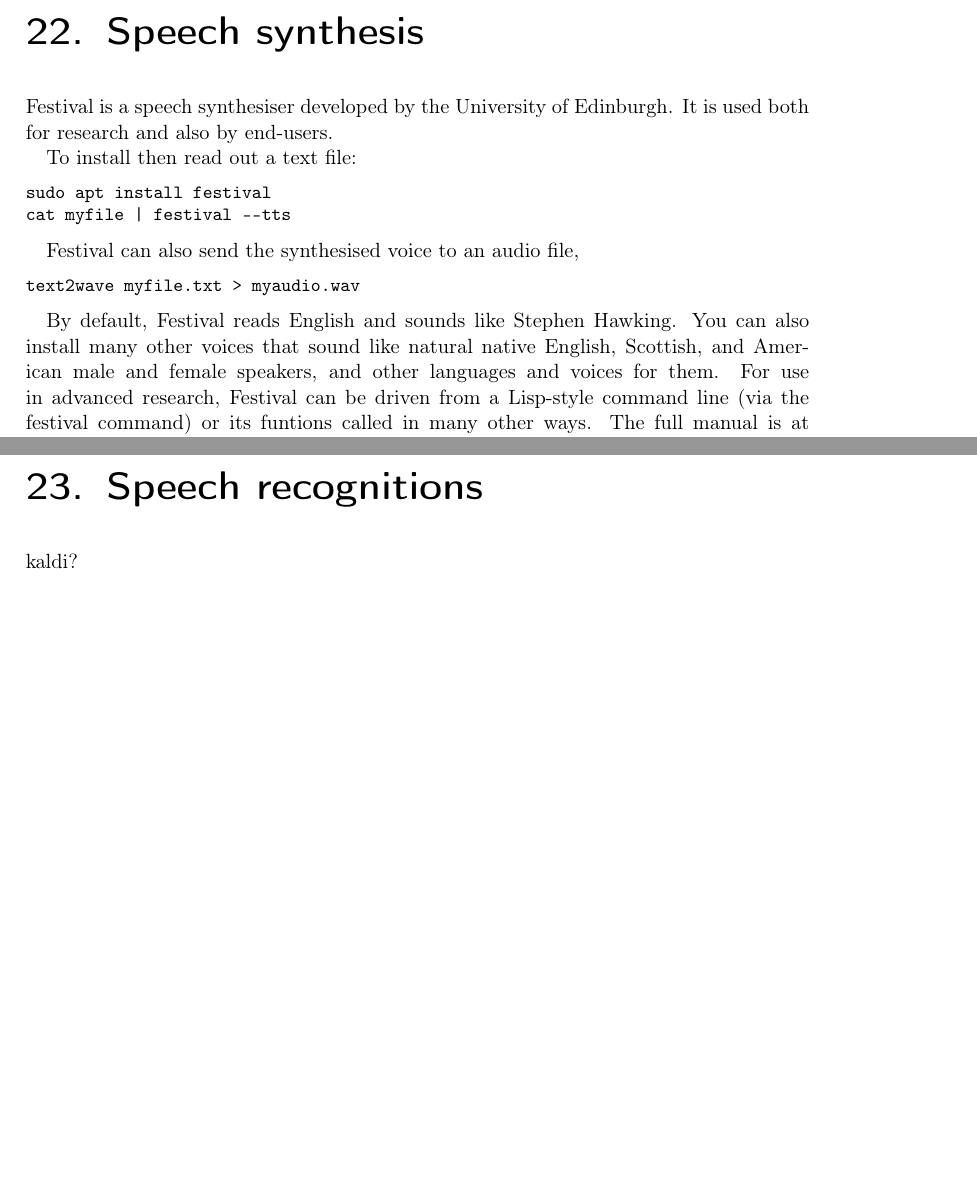
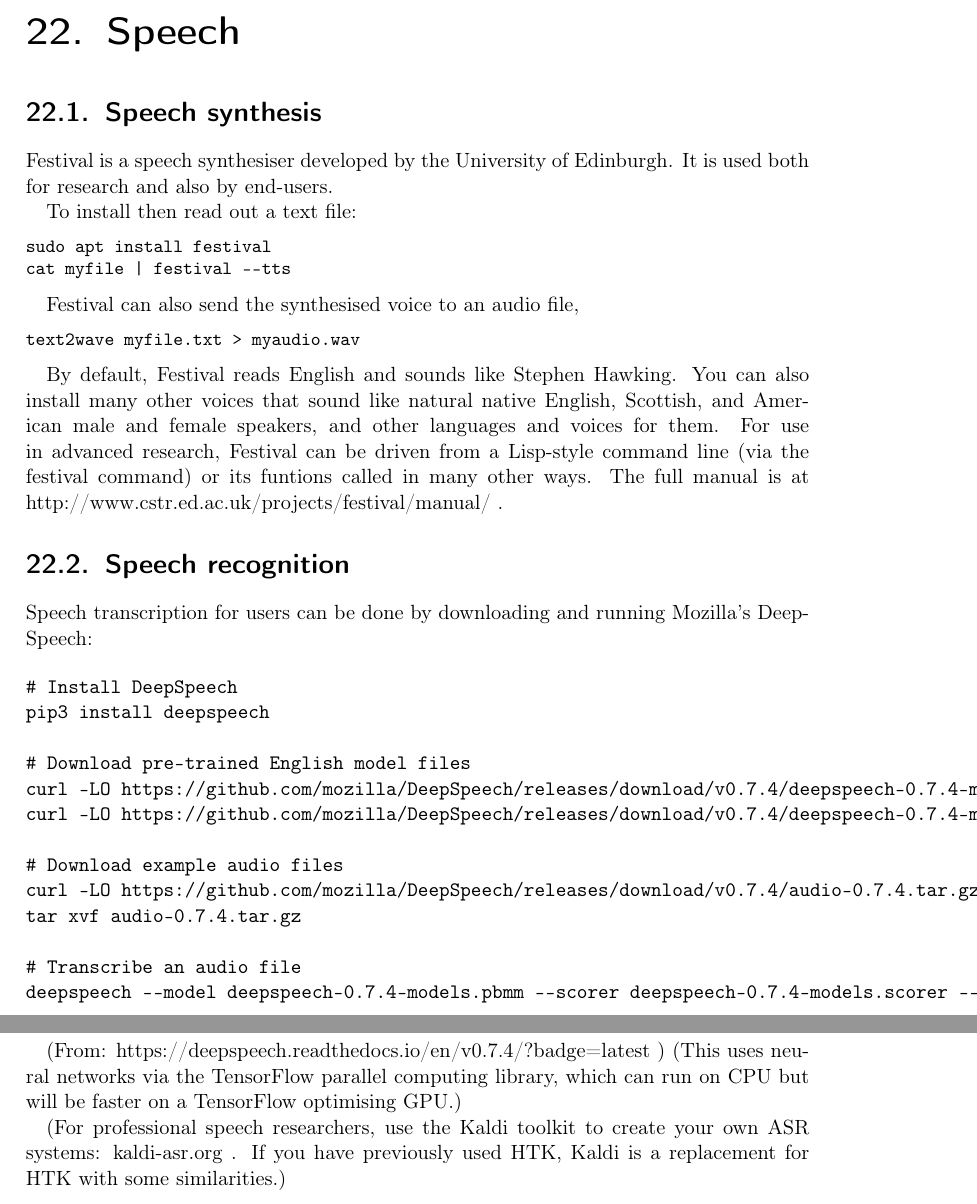
Before and after one commit to charles-fox/linuxMultimediaProgramming, a LaTeX thesis (linuxMultimedia.tex): two parts of pages 86 and 87 of 131, joined at a grey line, cut so that both start at the same text, the shorter picture padded with empty space. The pictures show the PDF file linuxMultimedia.pdf that the author committed with the source.

Commit message:
deepspeech

```diff
--- a/linuxMultimedia.tex
+++ b/linuxMultimedia.tex
@@ -1091,7 +1091,10 @@
 
 \section{Musical descriptor features}
 Queen Mary tools?
-\chapter{Speech synthesis}
+
+\chapter{Speech}
+
+\section{Speech synthesis}
 
 Festival is a speech synthesiser developed by the University of Edinburgh. It is used both for research and also by end-users.
 
@@ -1109,9 +1112,31 @@
 
 By default, Festival reads English and sounds like Stephen Hawking. You can also install many other voices that sound like natural native English, Scottish, and American male and female speakers, and other languages and voices for them.  For use in advanced research, Festival can be driven from a Lisp-style command line (via the festival command) or its funtions called in many other ways.  The full manual is at http://www.cstr.ed.ac.uk/projects/festival/manual/ .
 
-\chapter{Speech recognitions}
-
-kaldi?
+\section{Speech recognition}
+
+Speech transcription for users can be done by downloading and running Mozilla's  DeepSpeech:
+
+\begin{verbatim}
+# Install DeepSpeech
+pip3 install deepspeech
+
+# Download pre-trained English model files
+curl -LO https://github.com/mozilla/DeepSpeech/releases/download/v0.7.4/deepspeech-0.7.4-models.pbmm
+curl -LO https://github.com/mozilla/DeepSpeech/releases/download/v0.7.4/deepspeech-0.7.4-models.scorer
+
+# Download example audio files
+curl -LO https://github.com/mozilla/DeepSpeech/releases/download/v0.7.4/audio-0.7.4.tar.gz
+tar xvf audio-0.7.4.tar.gz
+
+# Transcribe an audio file
+deepspeech --model deepspeech-0.7.4-models.pbmm --scorer deepspeech-0.7.4-models.scorer --audio audio/2830-3980-0043.wav > transcript.txt
+
+\end{verbatim}
+
+(From: https://deepspeech.readthedocs.io/en/v0.7.4/?badge=latest )
+(This uses neural networks via the TensorFlow parallel computing library, which can run on CPU but will be faster on a TensorFlow optimising GPU.)
+
+(For professional speech researchers, use the Kaldi toolkit to create your own ASR systems: kaldi-asr.org . If you have previously used HTK, Kaldi is a replacement for HTK with some similarities.)
 
 
 \chapter{Applications}
```
Also changed, not shown: linuxMultimedia.pdf.
